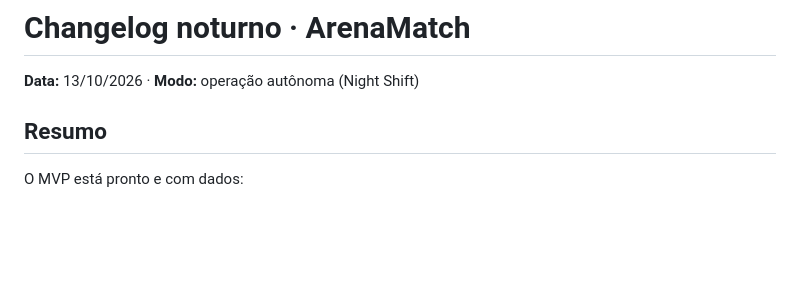
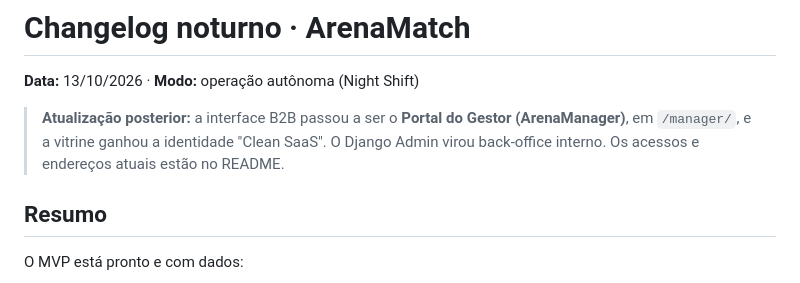
Before and after one commit to pedromariano25/ArenaMatch, a Markdown page: CHANGELOG_NOTURNO.md, the part around the change. Rendered like a GitHub page; blank space fills up the shorter version.

```diff
--- a/CHANGELOG_NOTURNO.md
+++ b/CHANGELOG_NOTURNO.md
@@ -1,6 +1,10 @@
 # Changelog noturno · ArenaMatch
 
 **Data:** 13/10/2026 · **Modo:** operação autônoma (Night Shift)
+
+> **Atualização posterior:** a interface B2B passou a ser o **Portal do Gestor
+> (ArenaManager)**, em `/manager/`, e a vitrine ganhou a identidade "Clean SaaS".
+> O Django Admin virou back-office interno. Os acessos e endereços atuais estão no README.
 
 ## Resumo
 
```
Also changed, not shown: README.md (+25 -19 lines).
